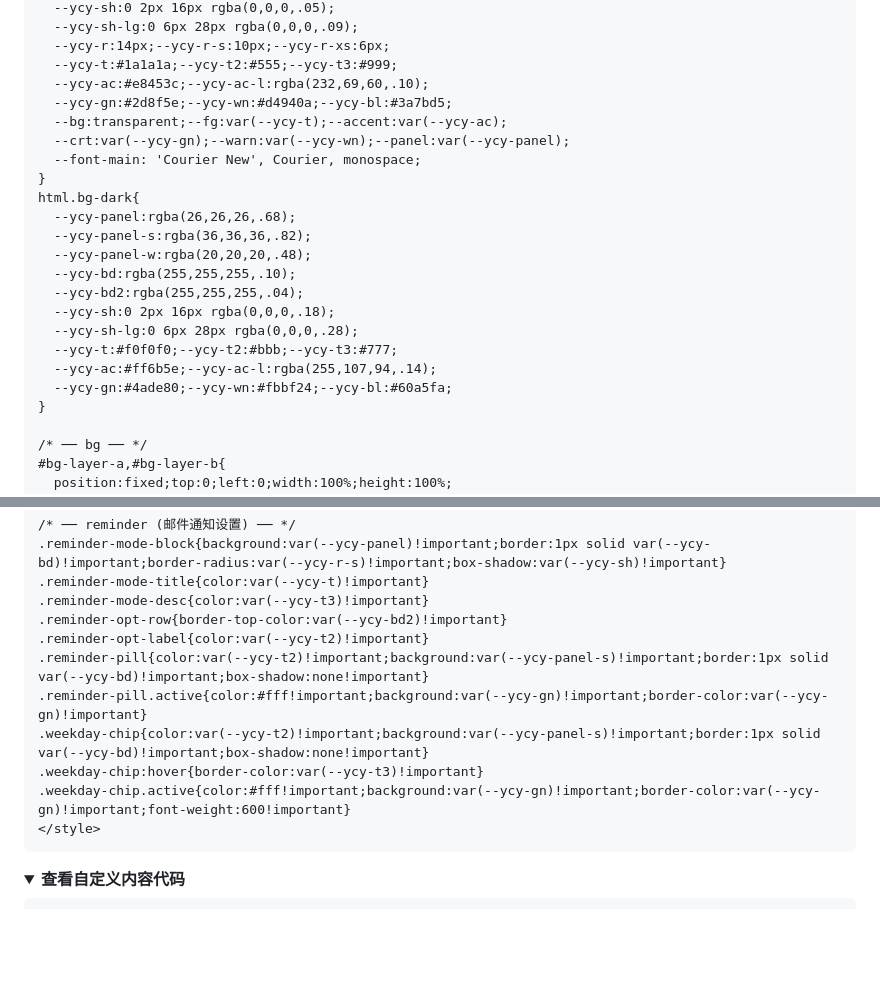
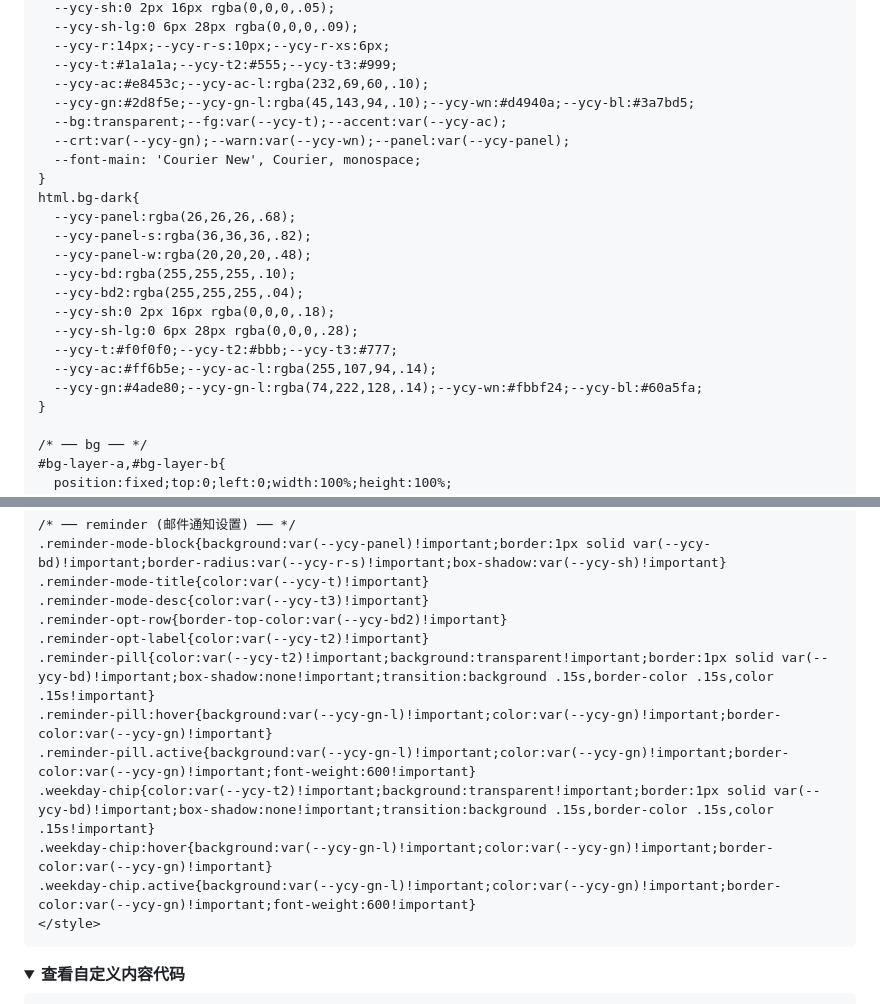
Before and after one commit to moaradc/cf-todo, a Markdown page: README.md, 2 parts joined by grey strips. GitHub-like rendering; folded sections open; blank space fills up the shorter version.

Commit message:
style(README): pill/weekday-chip 改为幽灵风格（透明底+淡色背景+彩色边框）
参照 >> 视图 toolbar button.active / category-modal-item:hover 的
幽灵风格（透明背景 + 淡色背景 + 彩色边框 + 彩色文字），
将 reminder-pill 和 weekday-chip 从实心绿底白字改为幽灵风格。

颜色保持现有 --ycy-gn 绿色（与 accent 红 --ycy-ac 区分）。

变量定义（:root + html.bg-dark）追加:
  --ycy-gn-l: 绿色的淡色变体（10%/14% 透明度）
  light: rgba(45,143,94,.10)
  dark:  rgba(74,222,128,.14)
  与 --ycy-ac-l 的定义模式一致

reminder 段样式改为:
  默认:   transparent 背景 + --ycy-bd 边框 + --ycy-t2 文字
  hover:  --ycy-gn-l 背景 + --ycy-gn 边框 + --ycy-gn 文字
  active: --ycy-gn-l 背景 + --ycy-gn 边框 + --ycy-gn 文字 + 加粗

与 toolbar button.active / scale-preset-btn.active 风格统一，
避免实心 pill 在半透明主题下过于突兀。

验证: typecheck pass / 102 tests pass / build pass

````diff
--- a/README.md
+++ b/README.md
@@ -73,7 +73,7 @@
   --ycy-r:14px;--ycy-r-s:10px;--ycy-r-xs:6px;
   --ycy-t:#1a1a1a;--ycy-t2:#555;--ycy-t3:#999;
   --ycy-ac:#e8453c;--ycy-ac-l:rgba(232,69,60,.10);
-  --ycy-gn:#2d8f5e;--ycy-wn:#d4940a;--ycy-bl:#3a7bd5;
+  --ycy-gn:#2d8f5e;--ycy-gn-l:rgba(45,143,94,.10);--ycy-wn:#d4940a;--ycy-bl:#3a7bd5;
   --bg:transparent;--fg:var(--ycy-t);--accent:var(--ycy-ac);
   --crt:var(--ycy-gn);--warn:var(--ycy-wn);--panel:var(--ycy-panel);
   --font-main: 'Courier New', Courier, monospace;
@@ -88,7 +88,7 @@ html.bg-dark{
   --ycy-sh-lg:0 6px 28px rgba(0,0,0,.28);
   --ycy-t:#f0f0f0;--ycy-t2:#bbb;--ycy-t3:#777;
   --ycy-ac:#ff6b5e;--ycy-ac-l:rgba(255,107,94,.14);
-  --ycy-gn:#4ade80;--ycy-wn:#fbbf24;--ycy-bl:#60a5fa;
+  --ycy-gn:#4ade80;--ycy-gn-l:rgba(74,222,128,.14);--ycy-wn:#fbbf24;--ycy-bl:#60a5fa;
 }
 
 /* ── bg ── */
@@ -582,11 +582,12 @@ html.bg-dark #modal-changelog.modal-overlay{background:rgba(0,0,0,.42)!important
 .reminder-mode-desc{color:var(--ycy-t3)!important}
 .reminder-opt-row{border-top-color:var(--ycy-bd2)!important}
 .reminder-opt-label{color:var(--ycy-t2)!important}
-.reminder-pill{color:var(--ycy-t2)!important;background:var(--ycy-panel-s)!important;border:1px solid var(--ycy-bd)!important;box-shadow:none!important}
-.reminder-pill.active{color:#fff!important;background:var(--ycy-gn)!important;border-color:var(--ycy-gn)!important}
-.weekday-chip{color:var(--ycy-t2)!important;background:var(--ycy-panel-s)!important;border:1px solid var(--ycy-bd)!important;box-shadow:none!important}
-.weekday-chip:hover{border-color:var(--ycy-t3)!important}
-.weekday-chip.active{color:#fff!important;background:var(--ycy-gn)!important;border-color:var(--ycy-gn)!important;font-weight:600!important}
+.reminder-pill{color:var(--ycy-t2)!important;background:transparent!important;border:1px solid var(--ycy-bd)!important;box-shadow:none!important;transition:background .15s,border-color .15s,color .15s!important}
+.reminder-pill:hover{background:var(--ycy-gn-l)!important;color:var(--ycy-gn)!important;border-color:var(--ycy-gn)!important}
+.reminder-pill.active{background:var(--ycy-gn-l)!important;color:var(--ycy-gn)!important;border-color:var(--ycy-gn)!important;font-weight:600!important}
+.weekday-chip{color:var(--ycy-t2)!important;background:transparent!important;border:1px solid var(--ycy-bd)!important;box-shadow:none!important;transition:background .15s,border-color .15s,color .15s!important}
+.weekday-chip:hover{background:var(--ycy-gn-l)!important;color:var(--ycy-gn)!important;border-color:var(--ycy-gn)!important}
+.weekday-chip.active{background:var(--ycy-gn-l)!important;color:var(--ycy-gn)!important;border-color:var(--ycy-gn)!important;font-weight:600!important}
 </style>
 ```
 </details>
````
